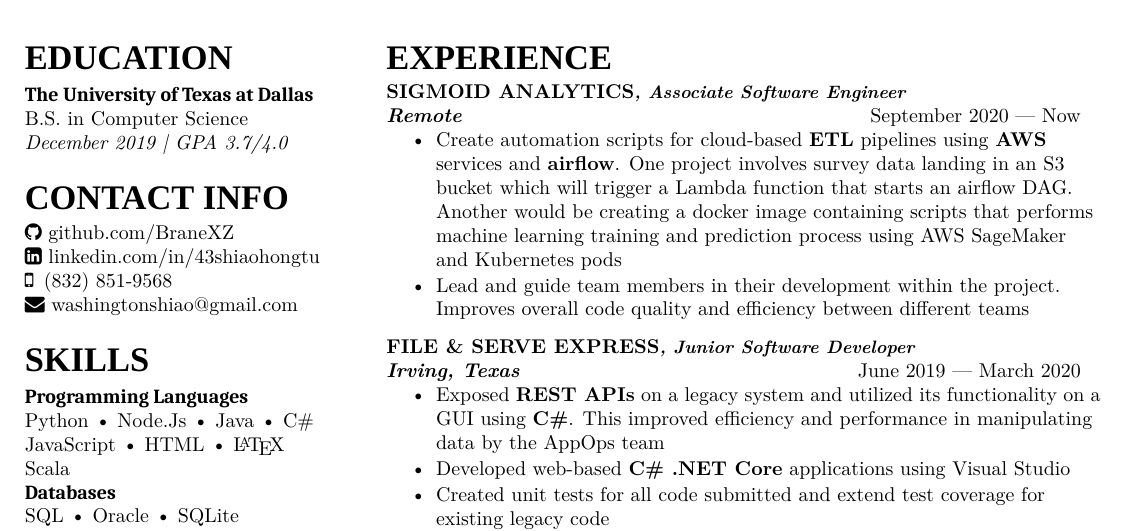
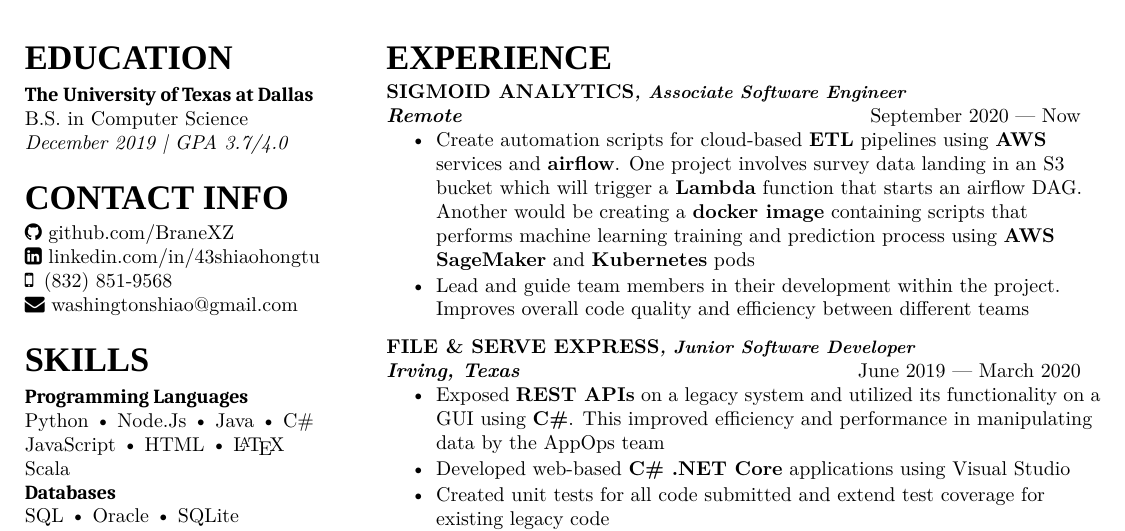
Before and after one commit to BraneXZ/Resume, a LaTeX CV (Resume.tex): part of the page, cut so that both start at the same text. Compiled offline with XeLaTeX; a missing font is replaced by an installed copy or a similar font.

Commit message:
Bolding important words

```diff
--- a/Resume.tex
+++ b/Resume.tex
@@ -74,7 +74,7 @@
 \location{Remote}{September 2020 --- Now}
 \sectionsep
 \begin{tightemize}
-	\item \itemdescript{Create automation scripts for cloud-based \textbf{ETL} pipelines using \textbf{AWS} services and \textbf{airflow}. One project involves survey data landing in an S3 bucket which will trigger a Lambda function that starts an airflow DAG. Another would be creating a docker image containing scripts that performs machine learning training and prediction process using AWS SageMaker and Kubernetes pods}
+	\item \itemdescript{Create automation scripts for cloud-based \textbf{ETL} pipelines using \textbf{AWS} services and \textbf{airflow}. One project involves survey data landing in an S3 bucket which will trigger a \textbf{Lambda} function that starts an airflow DAG. Another would be creating a \textbf{docker image} containing scripts that performs machine learning training and prediction process using \textbf{AWS SageMaker} and \textbf{Kubernetes} pods}
 	\item \itemdescript{Lead and guide team members in their development within the project. Improves overall code quality and efficiency between different teams}
 \end{tightemize}
 \sectionsep
```
Also changed, not shown: Resume.pdf, 1 other file.
